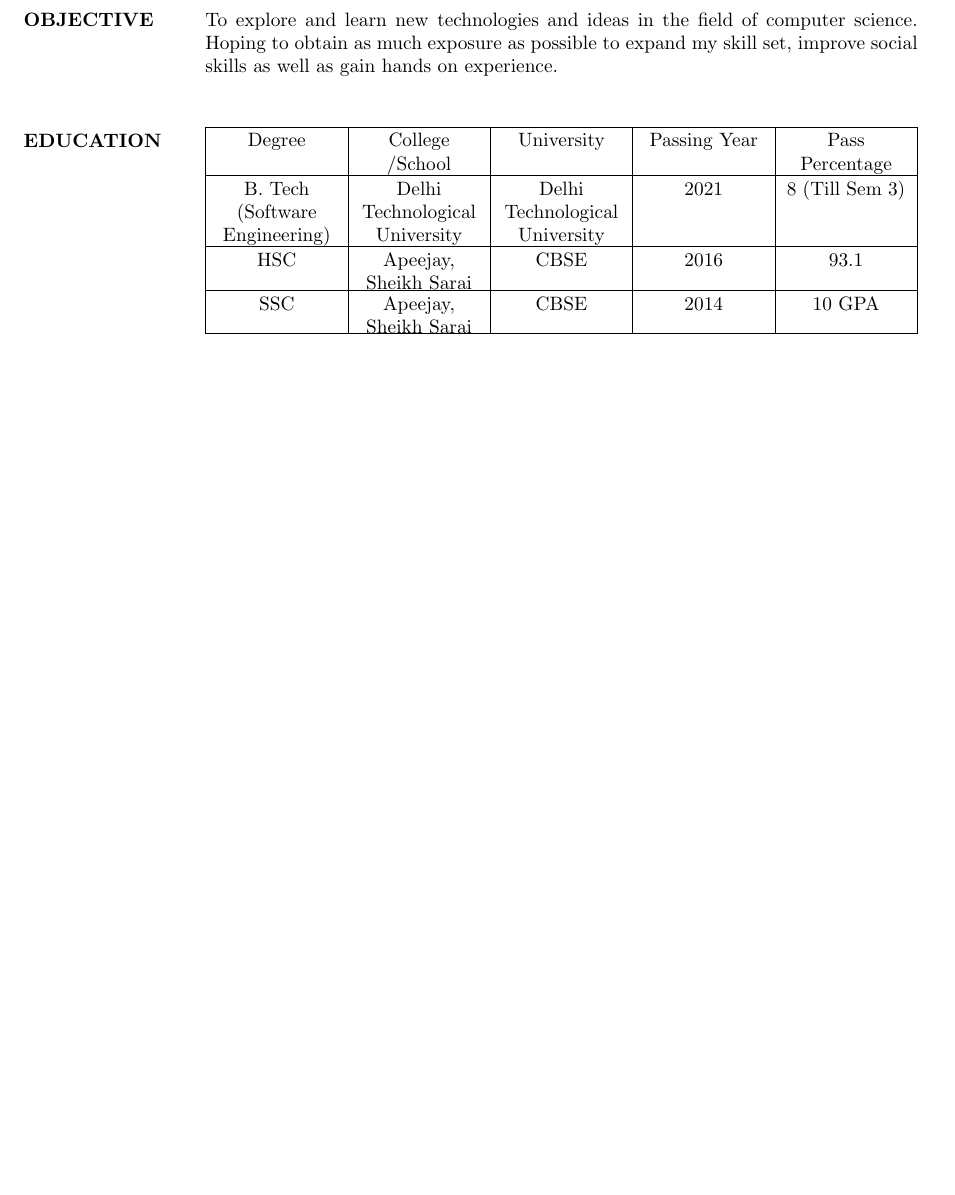
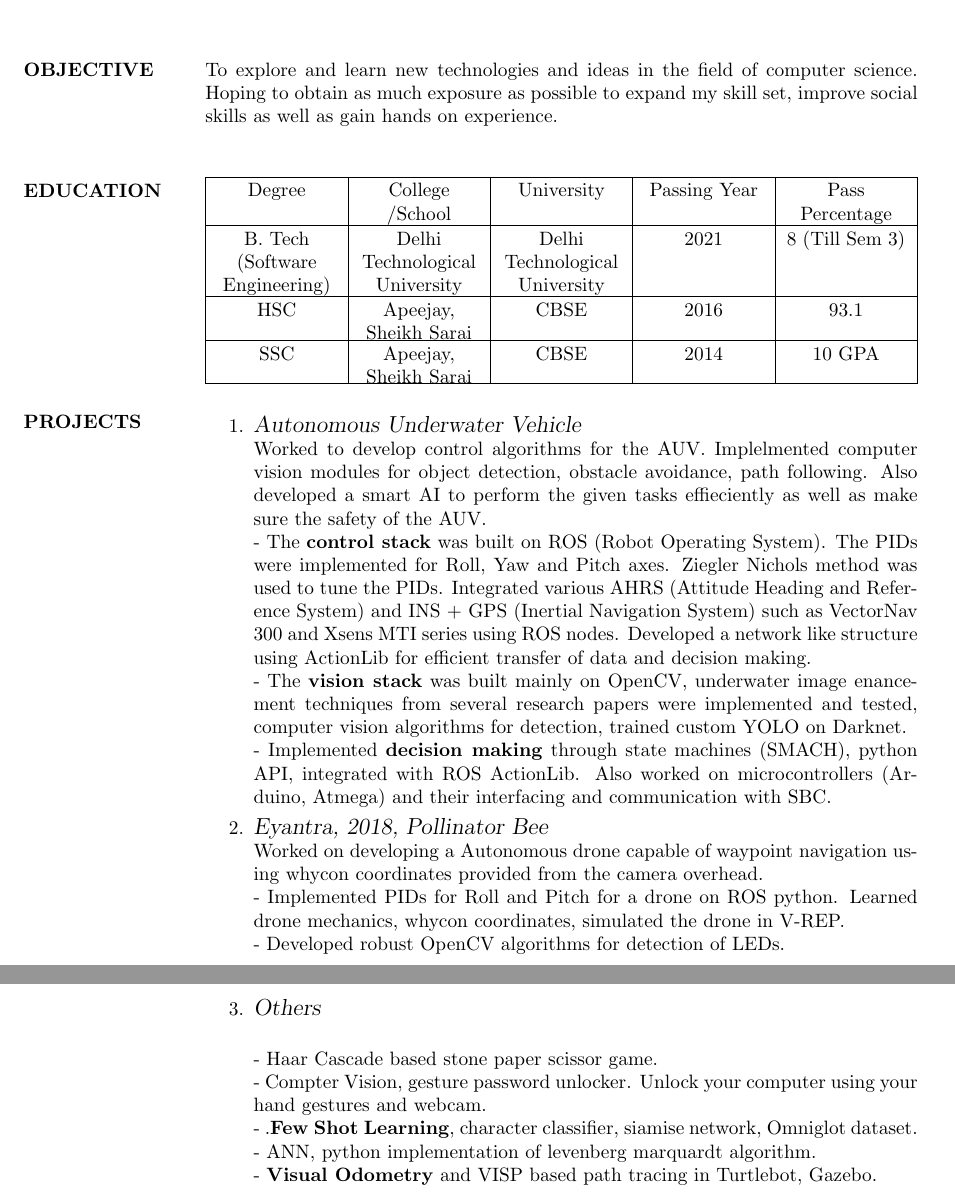
Before and after one commit to AadharT/Resume, a LaTeX CV (myresume.tex): part of the page before the commit and two parts of pages 1 and 2 of 2 after it, the two joined at a grey line, cut so that both start at the same text, the shorter picture padded with empty space. Compiled offline with pdfLaTeX.

Commit message:
add projects

```diff
--- a/myresume.tex
+++ b/myresume.tex
@@ -40,5 +41,26 @@ SSC & Apeejay, Sheikh Sarai & CBSE & 2014 & 10 GPA\\
 \hline
 \end{tabu}
 
+\section{PROJECTS } \begin{enumerate}
+  \item  {\large{\sl Autonomous Underwater Vehicle}}\\
+ Worked to develop control algorithms for the AUV. Implelmented computer vision modules for object detection, obstacle avoidance, path following. Also developed a smart AI to perform the given tasks effieciently as well as make sure the safety of the AUV.\\
+        - The   \textbf{control stack} was built on ROS (Robot Operating System). The PIDs were implemented for Roll, Yaw and Pitch axes. Ziegler Nichols method was used to tune the PIDs. Integrated various AHRS (Attitude Heading and Reference System) and INS + GPS (Inertial Navigation System) such as VectorNav 300 and Xsens MTI series using ROS nodes. Developed a network like structure using ActionLib for efficient transfer of data and decision making.\\
+        - The   \textbf{vision stack} was built mainly on OpenCV, underwater image enancement techniques from several research papers were implemented and tested, computer vision algorithms for detection, trained custom YOLO on Darknet.\\
+	- Implemented   \textbf{decision making} through state machines (SMACH), python API, integrated with ROS ActionLib. Also worked on microcontrollers (Arduino, Atmega) and their interfacing and communication with SBC.
+ \item {\large{\sl Eyantra, 2018, Pollinator Bee}}\\
+ Worked on developing a Autonomous drone capable of waypoint navigation using whycon coordinates provided from the camera overhead.\\
+  	- Implemented PIDs for Roll and Pitch for a drone on ROS python. Learned drone mechanics, whycon coordinates, simulated the drone in V-REP. \\
+	- Developed robust OpenCV algorithms for detection of LEDs. \\
+\\
+ \item {\large{\sl Others}}\\
+
+  	- Haar Cascade based stone paper scissor game. \\
+	- Compter Vision, gesture password unlocker. Unlock your computer using your hand gestures and webcam.\\
+	- .\textbf{Few Shot Learning}, character  classifier, siamise network,  Omniglot dataset. \\
+	- ANN, python implementation of levenberg marquardt algorithm.\\
+	- \textbf{Visual Odometry} and VISP based path tracing in Turtlebot, Gazebo.\\
+	\end{enumerate}
+
+
 \end{resume}
 \end{document}
```
Also changed, not shown: myresume.tex (5 more changed lines), 1 other file.
